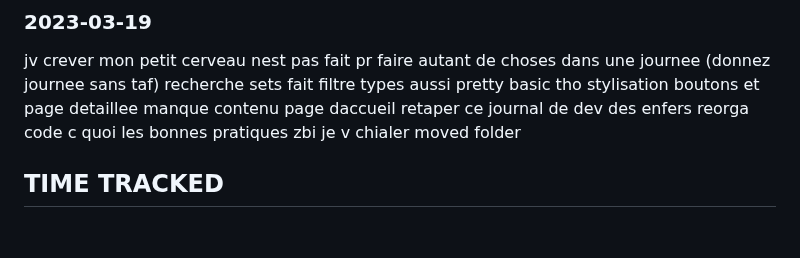
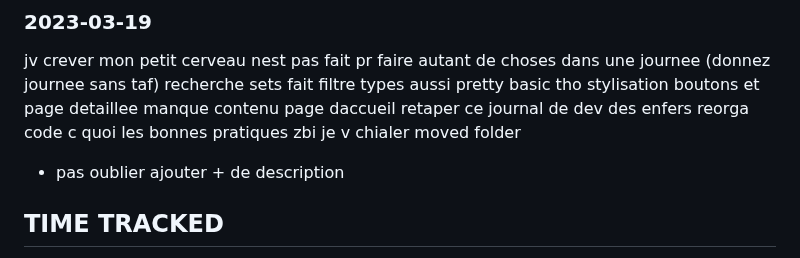
Before and after one commit to evzs/GroupieTracker_Chibane_Eva, a Markdown page: docs/devjournal.md, the part around the change. Drawn GitHub-style; blank space fills up the shorter version.

```diff
--- a/docs/devjournal.md
+++ b/docs/devjournal.md
@@ -114,6 +114,7 @@ retaper ce journal de dev des enfers
 reorga code
 c quoi les bonnes pratiques zbi je v chialer
 moved folder
++ pas oublier ajouter + de description
 
 
 ## TIME TRACKED
```
